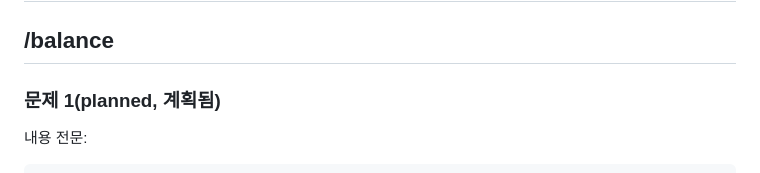
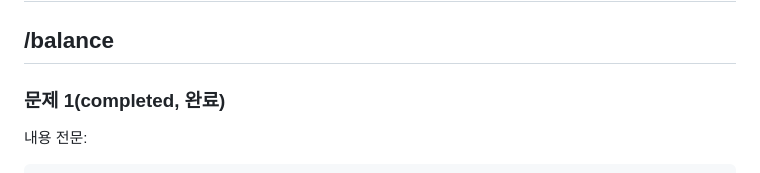
Before and after one commit to 200mill/200mill.github.io, a Markdown page: stocksys/info.md, the part around the change. GitHub-like rendering.

````diff
--- a/stocksys/info.md
+++ b/stocksys/info.md
@@ -12,7 +12,7 @@
 
 # 확인된 문제
 ## /balance
-### 문제 1(planned, 계획됨)
+### 문제 1(completed, 완료)
 내용 전문:
 ```
 Microsoft.CSharp.RuntimeBinder.RuntimeBinderException: Cannot convert null to 'int' because it is a non-nullable value type
````
